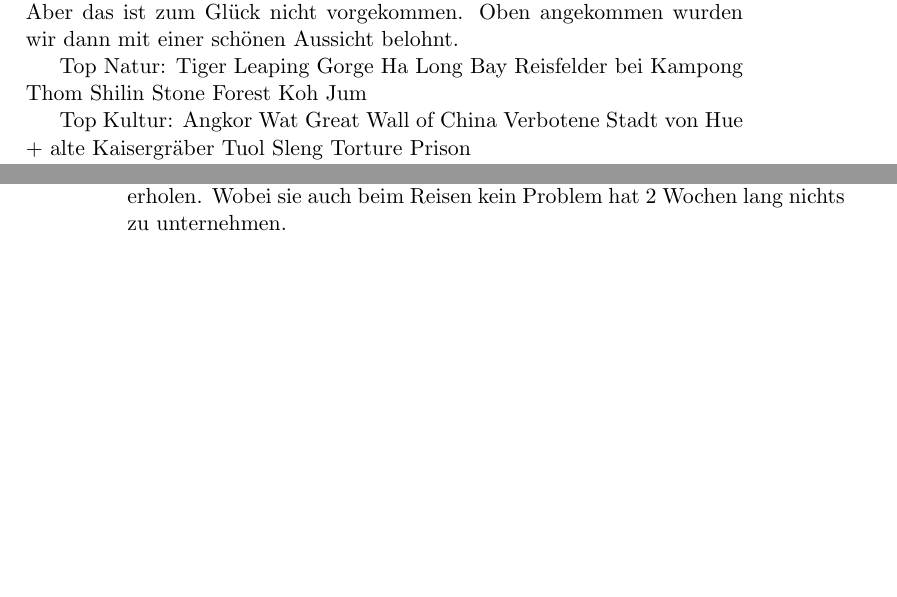
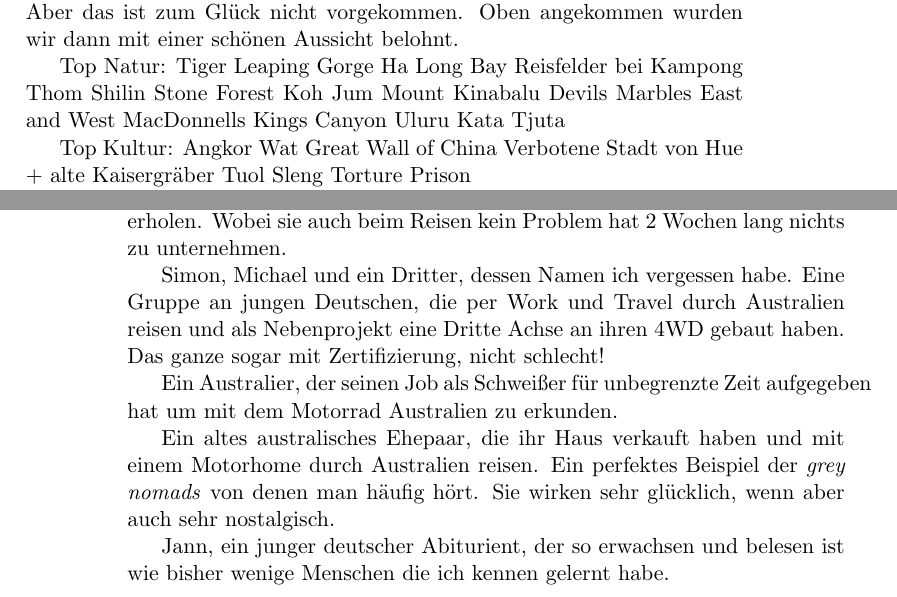
Before and after one commit to alexboehm89/Impressionen, a LaTeX book (Impressionen.tex): two parts of pages 71 and 72 of 72, joined at a grey line, cut so that both start at the same text, the shorter picture padded with empty space. Compiled offline with pdfLaTeX.

Commit message:
Natur und Menschen

```diff
--- a/Impressionen.tex
+++ b/Impressionen.tex
@@ -1590,6 +1590,13 @@
 Reisfelder bei Kampong Thom
 Shilin Stone Forest
 Koh Jum
+Mount Kinabalu
+Devils Marbles
+East and West MacDonnells
+Kings Canyon
+Uluru
+Kata Tjuta
+
 
 Top Kultur:
 Angkor Wat
@@ -1620,6 +1627,16 @@
 Anne-Laure, eine Französin die jedes Jahr 5 Monate reist, 5 Monate arbeitet und sich jeweils einen Monat Zeit nimmt um sich von beidem
 zu erholen. Wobei sie auch beim Reisen kein Problem hat 2 Wochen lang nichts zu unternehmen.
 
+Simon, Michael und ein Dritter, dessen Namen ich vergessen habe. Eine Gruppe an jungen Deutschen, die per Work und Travel durch
+Australien reisen und als Nebenprojekt eine Dritte Achse an ihren 4WD gebaut haben. Das ganze sogar mit Zertifizierung, nicht schlecht!
+
+Ein Australier, der seinen Job als Schweißer für unbegrenzte Zeit aufgegeben hat um mit dem Motorrad Australien zu erkunden.
+
+Ein altes australisches Ehepaar, die ihr Haus verkauft haben und mit einem Motorhome durch Australien reisen. Ein perfektes
+Beispiel der \emph{grey nomads} von denen man häufig hört. Sie wirken sehr glücklich, wenn aber auch sehr nostalgisch.
+
+Jann, ein junger deutscher Abiturient, der so erwachsen und belesen ist wie bisher wenige Menschen die ich kennen gelernt habe.
+
 
 
 \end{document}
```
